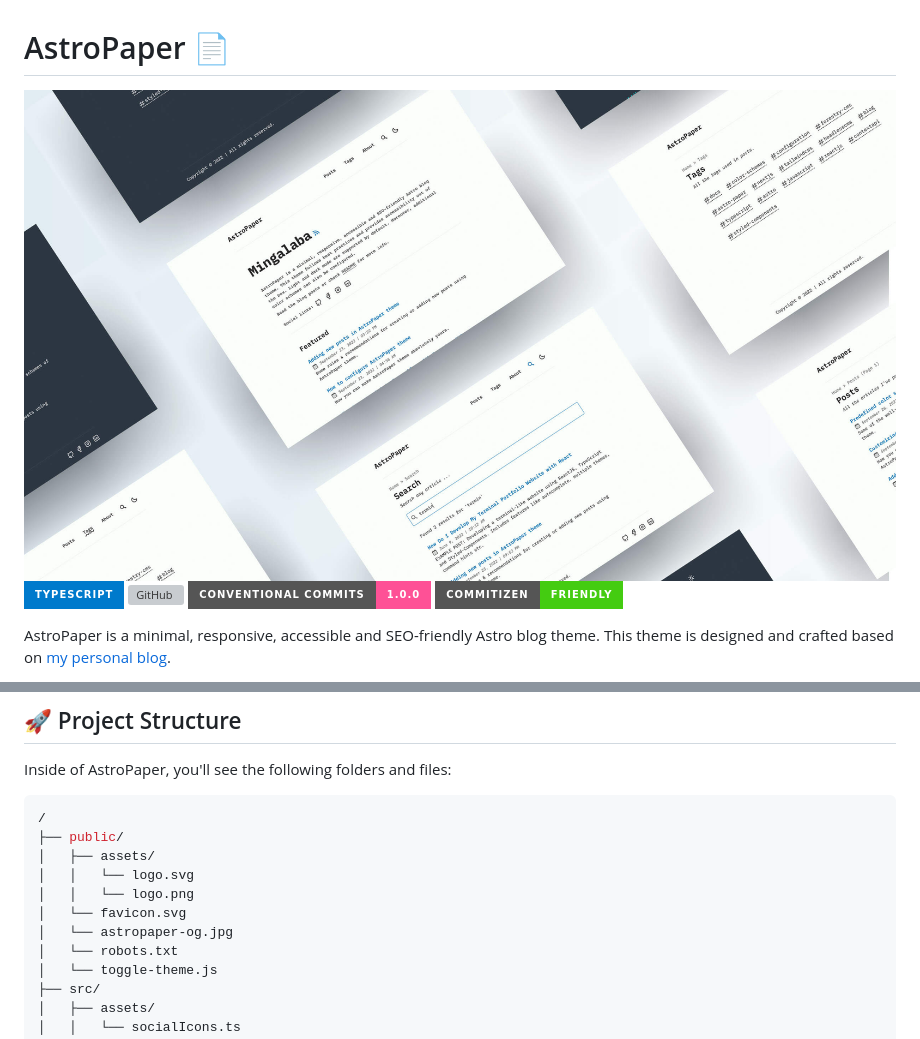
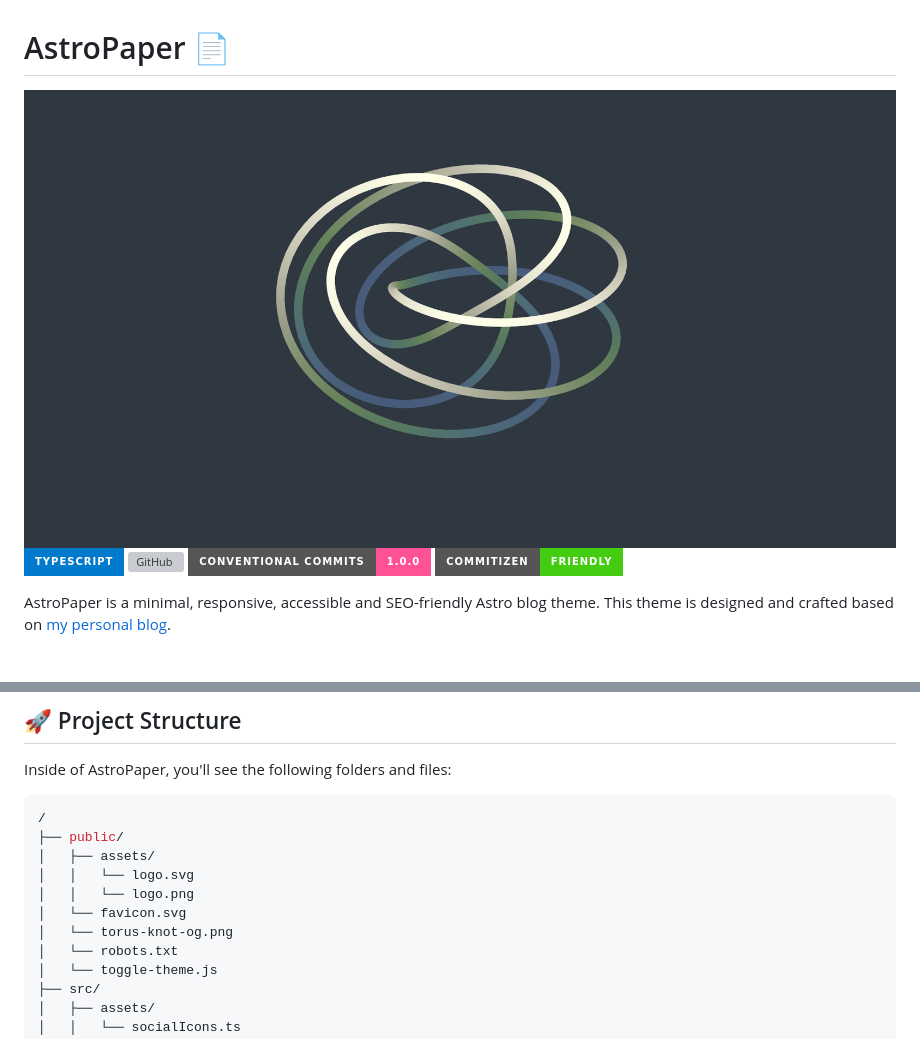
Before and after one commit to zach-winkeler/zach-winkeler.github.io, a Markdown page: README.md, 2 parts joined by grey strips. Rendered like a GitHub page; pictures changed too: public/astropaper-og.jpg (deleted), public/torus-knot-og.png (added); badges without logos; grey boxes are pictures that could not be loaded.

```diff
--- a/README.md
+++ b/README.md
@@ -1,6 +1,6 @@
 # AstroPaper 📄
 
-![AstroPaper](public/astropaper-og.jpg)
+![AstroPaper](public/torus-knot-og.png)
 ![Typescript](https://img.shields.io/badge/TypeScript-007ACC?style=for-the-badge&logo=typescript&logoColor=white)
 ![GitHub](https://img.shields.io/github/license/satnaing/astro-paper?color=%232F3741&style=for-the-badge)
 [![Conventional Commits](https://img.shields.io/badge/Conventional%20Commits-1.0.0-%23FE5196?logo=conventionalcommits&logoColor=white&style=for-the-badge)](https://conventionalcommits.org)
@@ -48,7 +48,7 @@ Inside of AstroPaper, you'll see the following folders and files:
 │   │   └── logo.svg
 │   │   └── logo.png
 │   └── favicon.svg
-│   └── astropaper-og.jpg
+│   └── torus-knot-og.png
 │   └── robots.txt
 │   └── toggle-theme.js
 ├── src/
```
Also changed, not shown: src/pages/about.md (deleted, +0 -36 lines), src/pages/research.md (added, +7 -0 lines), src/pages/teaching.md (added, +7 -0 lines), 7 other files.
